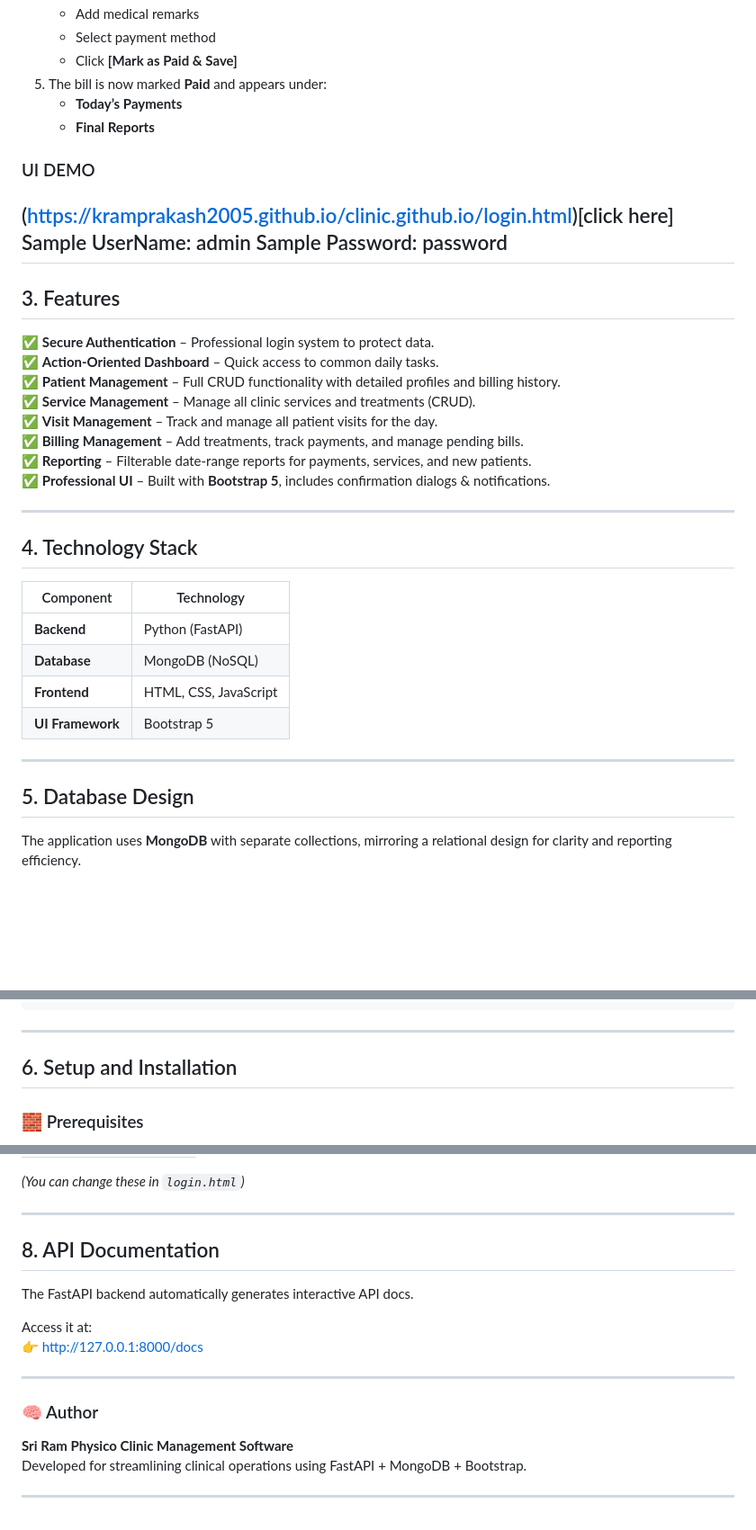
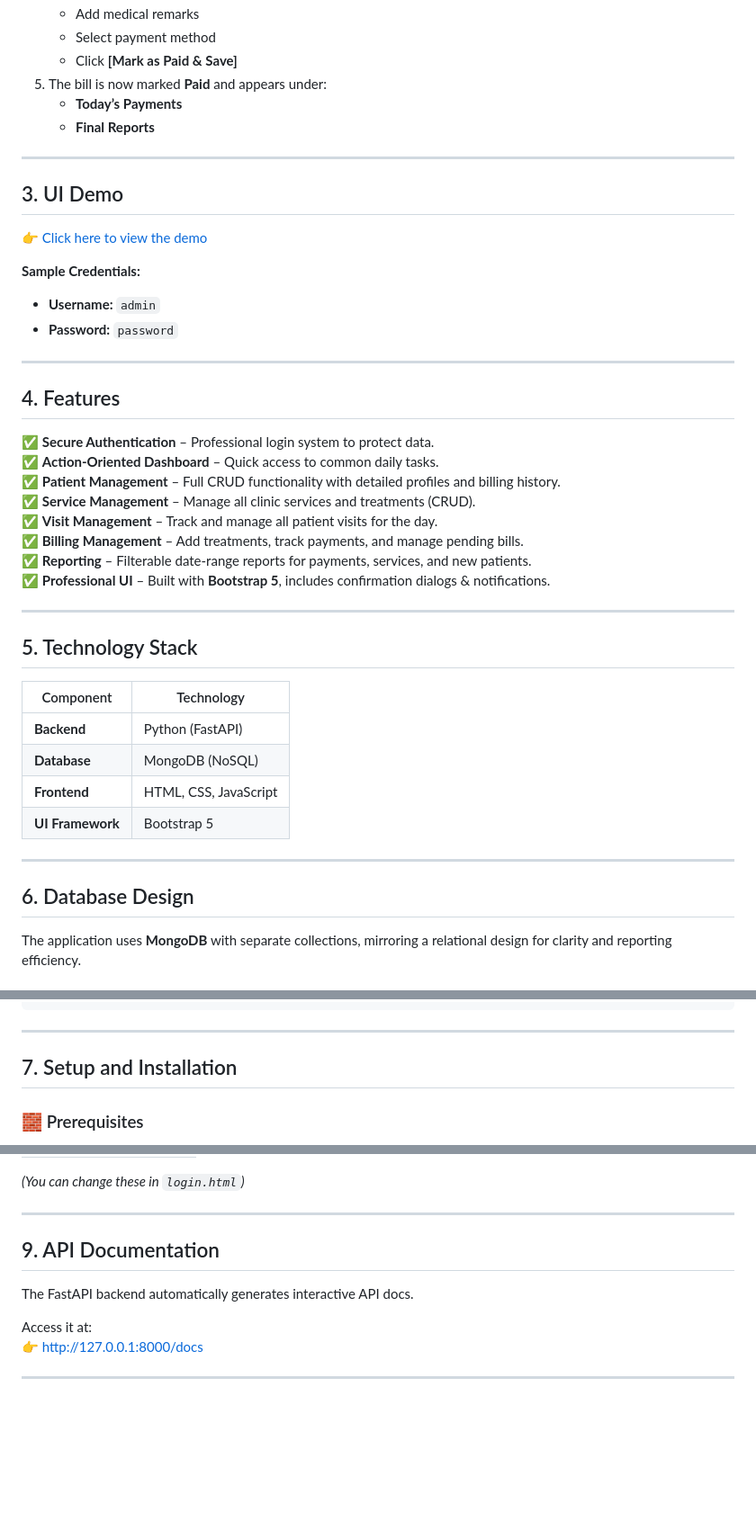
Before and after one commit to kramprakash2005/sri-ram-physico-clinic, a Markdown page: README.md, 3 parts joined by grey strips. Shown at 90% size. Drawn GitHub-style; blank space fills up the shorter version.

```diff
--- a/README.md
+++ b/README.md
@@ -52,13 +52,19 @@ The application follows the natural workflow of a patient visiting the clinic:
    - **Today’s Payments**
    - **Final Reports**
 
-### UI DEMO
-(https://kramprakash2005.github.io/clinic.github.io/login.html)[click here]
-Sample UserName: admin
-Sample Password: password
 ---
 
-## 3. Features
+## 3. UI Demo
+
+[👉 Click here to view the demo](https://kramprakash2005.github.io/clinic.github.io/login.html)
+
+**Sample Credentials:**
+- **Username:** `admin`
+- **Password:** `password`
+
+---
+
+## 4. Features
 
 ✅ **Secure Authentication** – Professional login system to protect data.
 ✅ **Action-Oriented Dashboard** – Quick access to common daily tasks.
@@ -71,7 +77,7 @@ Sample Password: password
 
 ---
 
-## 4. Technology Stack
+## 5. Technology Stack
 
 | Component | Technology |
 |------------|-------------|
@@ -82,7 +88,7 @@ Sample Password: password
 
 ---
 
-## 5. Database Design
+## 6. Database Design
 
 The application uses **MongoDB** with separate collections, mirroring a relational design for clarity and reporting efficiency.
 
@@ -114,7 +120,7 @@ db.counters.insertMany([
 
 ---
 
-## 6. Setup and Installation
+## 7. Setup and Installation
 
 ### 🧱 Prerequisites
 - Python **3.8+**
@@ -199,7 +205,7 @@ Server will run at:
 
 ---
 
-## 8. API Documentation
+## 9. API Documentation
 
 The FastAPI backend automatically generates interactive API docs.
 
@@ -207,9 +213,3 @@ Access it at:
 👉 [http://127.0.0.1:8000/docs](http://127.0.0.1:8000/docs)
 
 ---
-
-### 🧠 Author
-**Sri Ram Physico Clinic Management Software**
-Developed for streamlining clinical operations using FastAPI + MongoDB + Bootstrap.
-
----
```
Also changed, not shown: other parts of README.md (+1 -1 lines).
